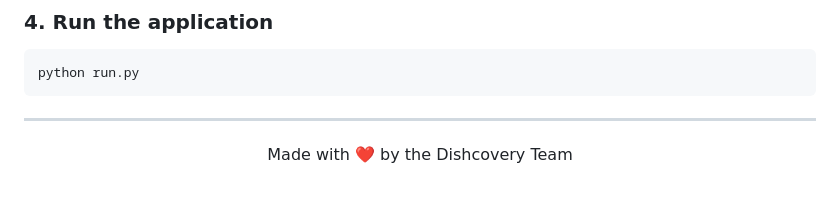
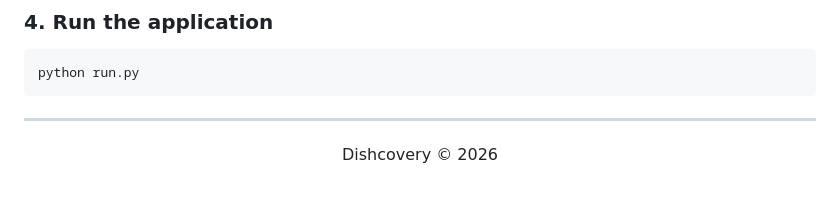
Before and after one commit to RLASH18/dishcovery, a Markdown page: README.md, the part around one of its changes. Rendered like a GitHub page.

````diff
--- a/README.md
+++ b/README.md
@@ -120,4 +120,7 @@ python run.py
 ```
 
 ---
-<p align="center">Made with ❤️ by the Dishcovery Team</p>
+
+<div align="center">
+  <p>Dishcovery © 2026</p>
+</div>
````
Also changed, not shown: other parts of README.md (+17 -17 lines).
